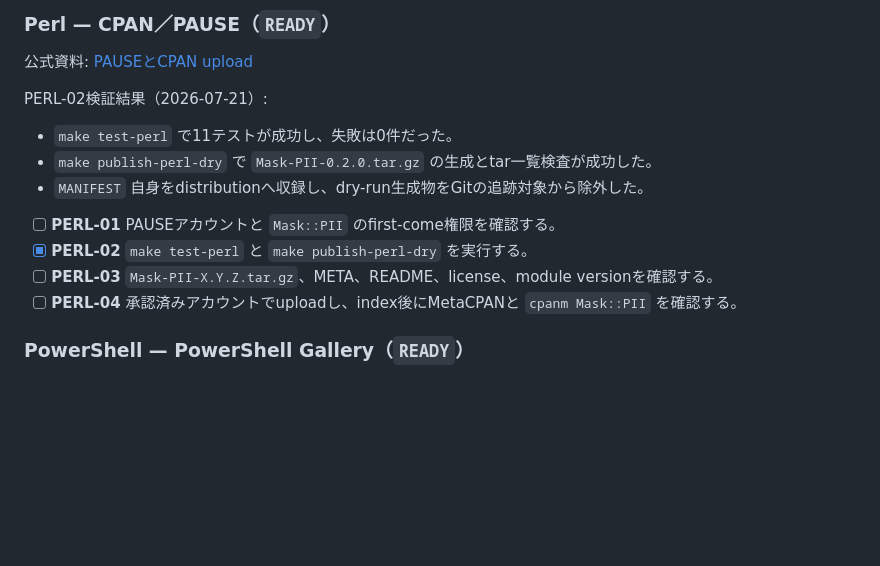
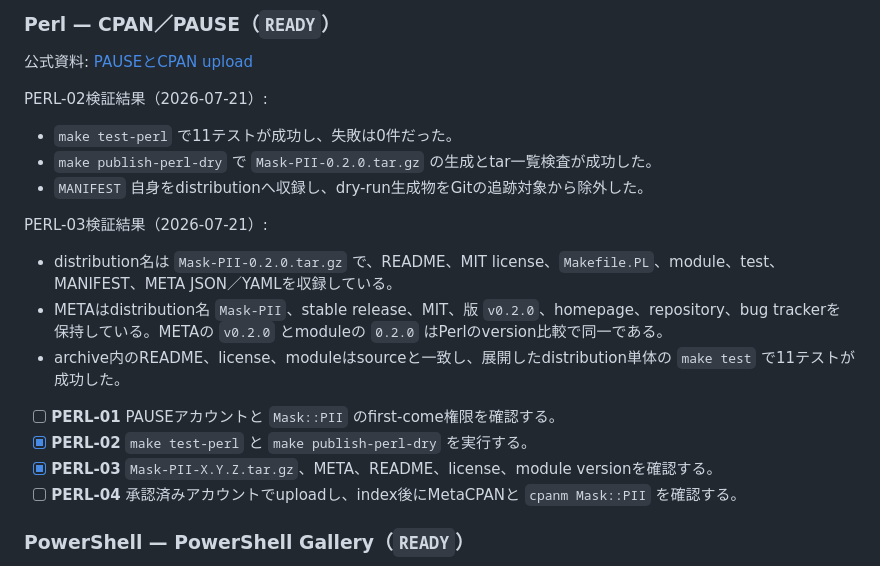
Before and after one commit to finitefield-org/mask-pii, a Markdown page: PUBLISH.md, the part around the change. Drawn GitHub-style; blank space fills up the shorter version.

Commit message:
Complete PERL-03 package inspection

```diff
--- a/PUBLISH.md
+++ b/PUBLISH.md
@@ -336,9 +336,15 @@ PERL-02検証結果（2026-07-21）:
 - `make publish-perl-dry` で `Mask-PII-0.2.0.tar.gz` の生成とtar一覧検査が成功した。
 - `MANIFEST` 自身をdistributionへ収録し、dry-run生成物をGitの追跡対象から除外した。
 
+PERL-03検証結果（2026-07-21）:
+
+- distribution名は `Mask-PII-0.2.0.tar.gz` で、README、MIT license、`Makefile.PL`、module、test、MANIFEST、META JSON／YAMLを収録している。
+- METAはdistribution名 `Mask-PII`、stable release、MIT、版 `v0.2.0`、homepage、repository、bug trackerを保持している。METAの `v0.2.0` とmoduleの `0.2.0` はPerlのversion比較で同一である。
+- archive内のREADME、license、moduleはsourceと一致し、展開したdistribution単体の `make test` で11テストが成功した。
+
 - [ ] **PERL-01** PAUSEアカウントと `Mask::PII` のfirst-come権限を確認する。
 - [x] **PERL-02** `make test-perl` と `make publish-perl-dry` を実行する。
-- [ ] **PERL-03** `Mask-PII-X.Y.Z.tar.gz`、META、README、license、module versionを確認する。
+- [x] **PERL-03** `Mask-PII-X.Y.Z.tar.gz`、META、README、license、module versionを確認する。
 - [ ] **PERL-04** 承認済みアカウントでuploadし、index後にMetaCPANと `cpanm Mask::PII` を確認する。
 
 ### PowerShell — PowerShell Gallery（`READY`）
```
